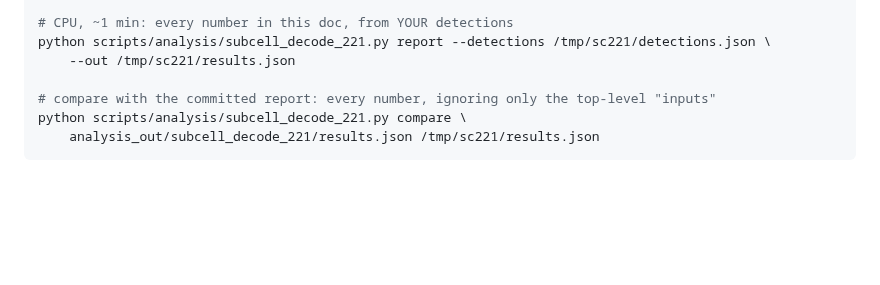
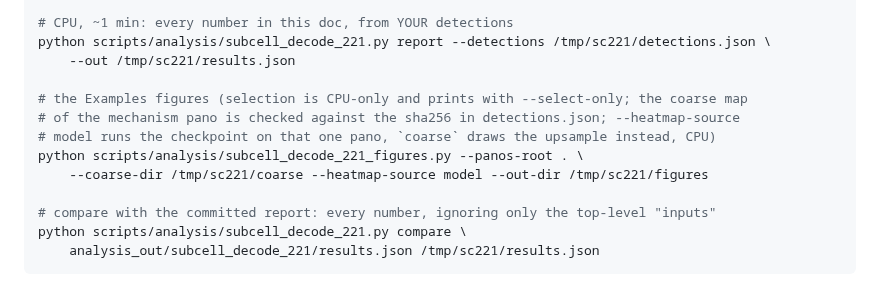
Before and after one commit to ProjectSidewalk/RampNet, a Markdown page: docs/subcell_decode_221.md, the part around one of its changes. Drawn GitHub-style; blank space fills up the shorter version.

```diff
--- a/docs/subcell_decode_221.md
+++ b/docs/subcell_decode_221.md
@@ -398,6 +427,12 @@ python scripts/analysis/subcell_decode_221.py extract --panos-root . \
 python scripts/analysis/subcell_decode_221.py report --detections /tmp/sc221/detections.json \
     --out /tmp/sc221/results.json
 
+# the Examples figures (selection is CPU-only and prints with --select-only; the coarse map
+# of the mechanism pano is checked against the sha256 in detections.json; --heatmap-source
+# model runs the checkpoint on that one pano, `coarse` draws the upsample instead, CPU)
+python scripts/analysis/subcell_decode_221_figures.py --panos-root . \
+    --coarse-dir /tmp/sc221/coarse --heatmap-source model --out-dir /tmp/sc221/figures
+
 # compare with the committed report: every number, ignoring only the top-level "inputs"
 python scripts/analysis/subcell_decode_221.py compare \
     analysis_out/subcell_decode_221/results.json /tmp/sc221/results.json
```
Also changed, not shown: other parts of docs/subcell_decode_221.md (+29 -0 lines), docs/figures/subcell_decode_221/examples_contact_sheet.jpg (added), docs/figures/subcell_decode_221/mechanism_panel.png (added), 1 other file.
